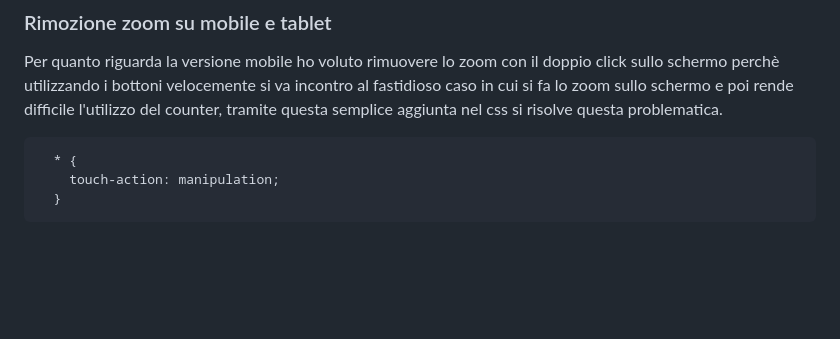
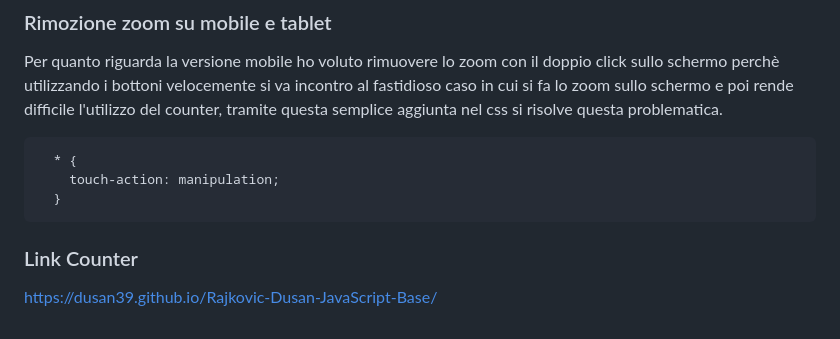
Before and after one commit to dusan39/Rajkovic-Dusan-JavaScript-Base, a Markdown page: README.md, the part around the change. GitHub-like rendering; blank space fills up the shorter version.

````diff
--- a/README.md
+++ b/README.md
@@ -156,3 +156,7 @@ Per quanto riguarda la versione mobile ho voluto rimuovere lo zoom con il doppio
     touch-action: manipulation;
   }
 ```
+
+### Link Counter
+
+https://dusan39.github.io/Rajkovic-Dusan-JavaScript-Base/
````
